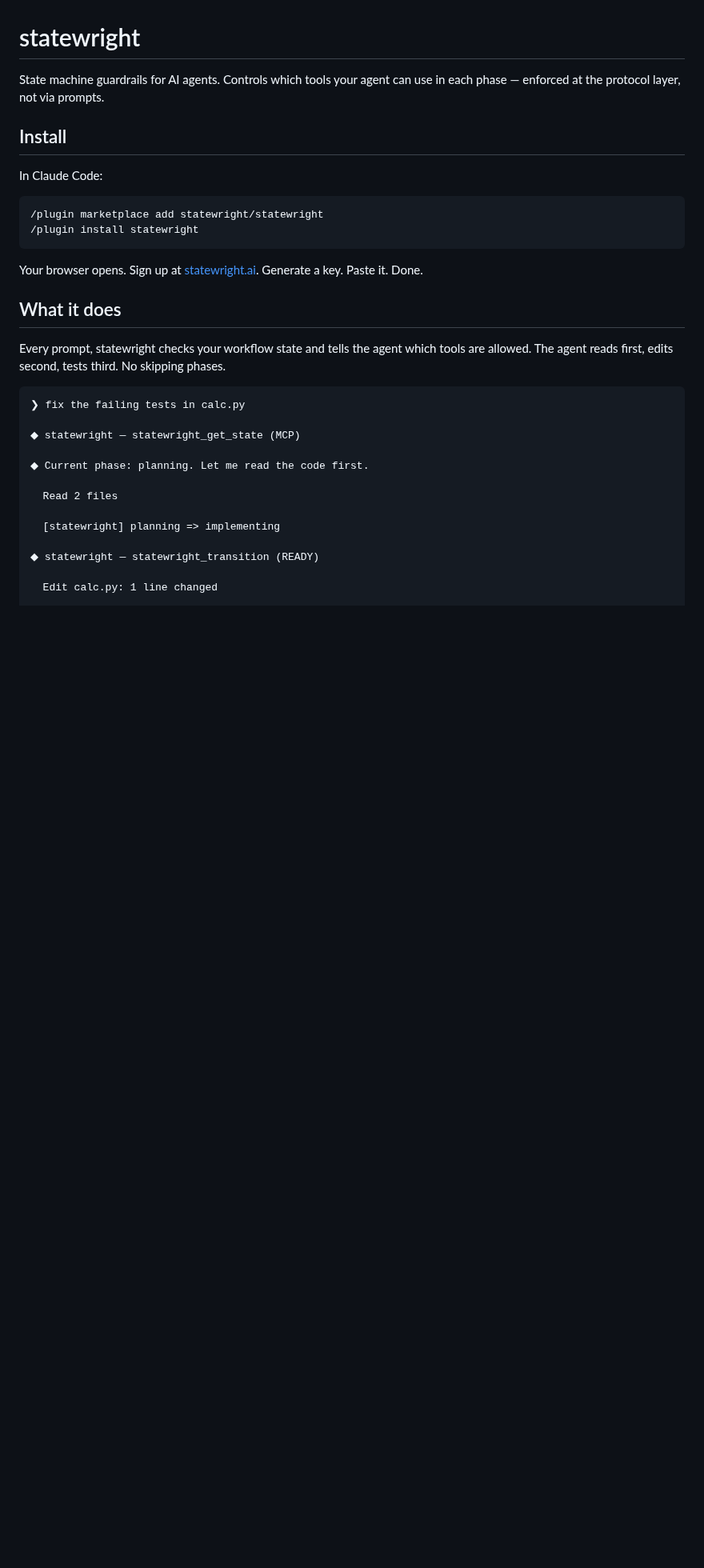
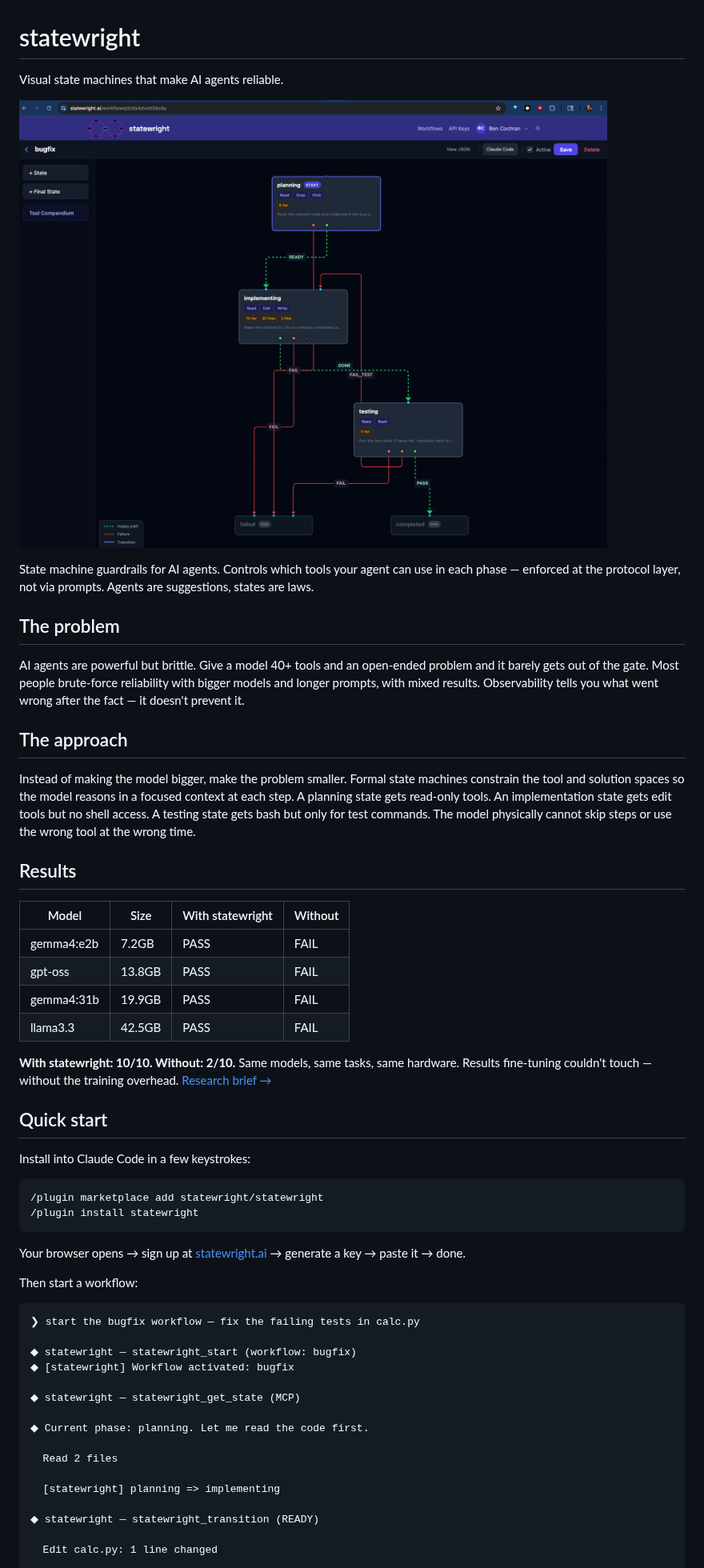
Before and after one commit to statewright/statewright, a Markdown page: README.md, the part around one of its changes. Shown at 80% size. GitHub-like rendering; pictures changed too: docs/images/workflow-editor.png (added); blank space fills up the shorter version.

````diff
--- a/README.md
+++ b/README.md
@@ -1,23 +1,48 @@
 # statewright
 
-State machine guardrails for AI agents. Controls which tools your agent can use in each phase — enforced at the protocol layer, not via prompts.
+Visual state machines that make AI agents reliable.
 
-## Install
+![Statewright workflow editor](docs/images/workflow-editor.png)
 
-In Claude Code:
+State machine guardrails for AI agents. Controls which tools your agent can use in each phase — enforced at the protocol layer, not via prompts. Agents are suggestions, states are laws.
+
+## The problem
+
+AI agents are powerful but brittle. Give a model 40+ tools and an open-ended problem and it barely gets out of the gate. Most people brute-force reliability with bigger models and longer prompts, with mixed results. Observability tells you what went wrong after the fact — it doesn't prevent it.
+
+## The approach
+
+Instead of making the model bigger, make the problem smaller. Formal state machines constrain the tool and solution spaces so the model reasons in a focused context at each step. A planning state gets read-only tools. An implementation state gets edit tools but no shell access. A testing state gets bash but only for test commands. The model physically cannot skip steps or use the wrong tool at the wrong time.
+
+## Results
+
+| Model | Size | With statewright | Without |
+|-------|------|-----------------|---------|
+| gemma4:e2b | 7.2GB | PASS | FAIL |
+| gpt-oss | 13.8GB | PASS | FAIL |
+| gemma4:31b | 19.9GB | PASS | FAIL |
+| llama3.3 | 42.5GB | PASS | FAIL |
+
+**With statewright: 10/10. Without: 2/10.** Same models, same tasks, same hardware. Results fine-tuning couldn't touch — without the training overhead. [Research brief →](https://statewright.ai/research)
+
+## Quick start
+
+Install into Claude Code in a few keystrokes:
+
 ```
 /plugin marketplace add statewright/statewright
 /plugin install statewright
 ```
 
-Your browser opens. Sign up at [statewright.ai](https://statewright.ai). Generate a key. Paste it. Done.
+Your browser opens → sign up at [statewright.ai](https://statewright.ai) → generate a key → paste it → done.
 
-## What it does
-
-Every prompt, statewright checks your workflow state and tells the agent which tools are allowed. The agent reads first, edits second, tests third. No skipping phases.
+Then start a workflow:
 
 ```
-❯ fix the failing tests in calc.py
+❯ start the bugfix workflow — fix the failing tests in calc.py
+
+◆ statewright — statewright_start (workflow: bugfix)
+◆ [statewright] Workflow activated: bugfix
 
 ◆ statewright — statewright_get_state (MCP)
 
````
Also changed, not shown: other parts of README.md (+21 -26 lines).
